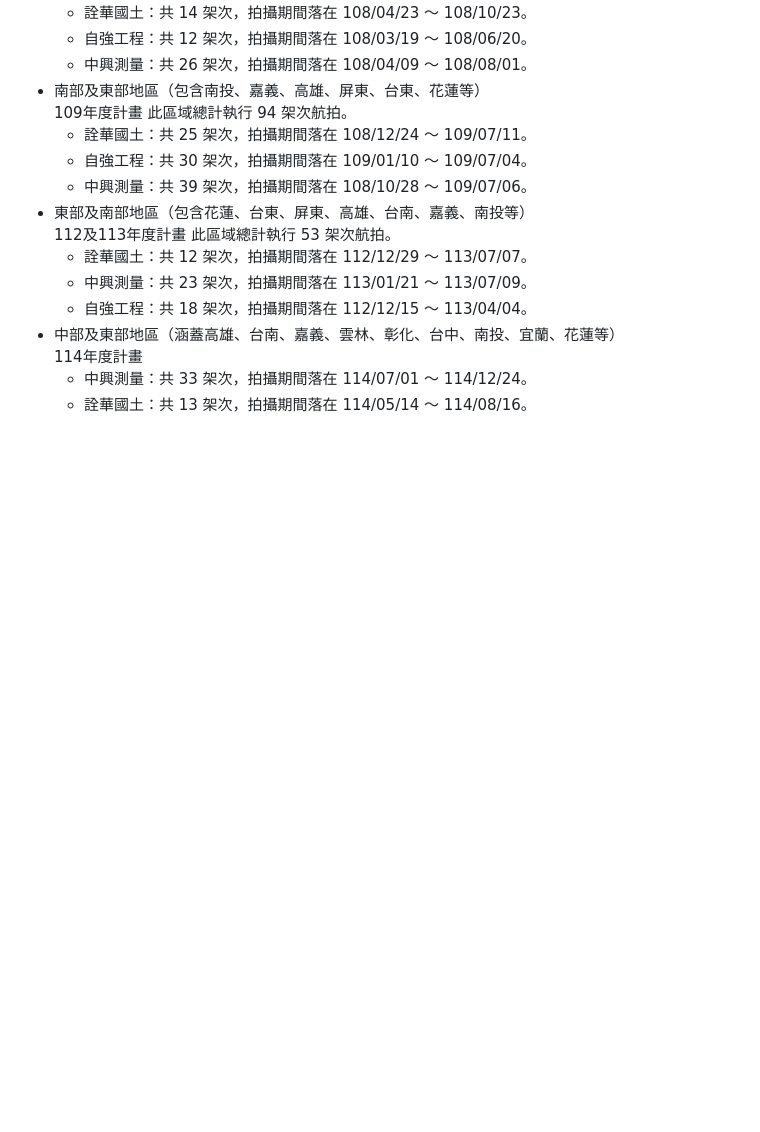
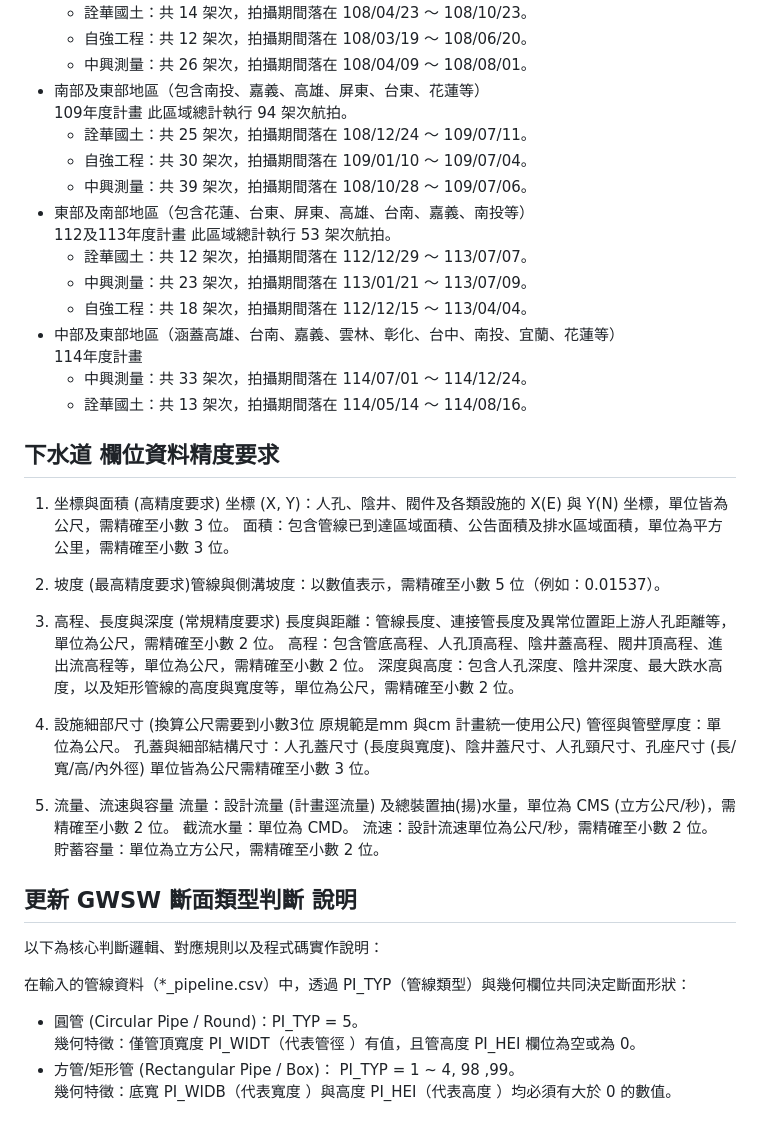
Before and after one commit to AaronOET/wrpbfim4, a Markdown page: qa.md, the part around the change. GitHub-like rendering; blank space fills up the shorter version.

Commit message:
Add precision requirements for sewer data and update GWSW cross-section type determination logic

```diff
--- a/qa.md
+++ b/qa.md
@@ -59,3 +59,35 @@
 114年度計畫
   * 中興測量：共 33 架次，拍攝期間落在 114/07/01 ～ 114/12/24。
   * 詮華國土：共 13 架次，拍攝期間落在 114/05/14 ～ 114/08/16。
+
+## 下水道 欄位資料精度要求
+1. 坐標與面積 (高精度要求)
+坐標 (X, Y)：人孔、陰井、閥件及各類設施的 X(E) 與 Y(N) 坐標，單位皆為公尺，需精確至小數 3 位。
+面積：包含管線已到達區域面積、公告面積及排水區域面積，單位為平方公里，需精確至小數 3 位。
+
+2. 坡度 (最高精度要求)管線與側溝坡度：以數值表示，需精確至小數 5 位（例如：0.01537）。
+
+3. 高程、長度與深度 (常規精度要求)
+長度與距離：管線長度、連接管長度及異常位置距上游人孔距離等，單位為公尺，需精確至小數 2 位。
+高程：包含管底高程、人孔頂高程、陰井蓋高程、閥井頂高程、進出流高程等，單位為公尺，需精確至小數 2 位。
+深度與高度：包含人孔深度、陰井深度、最大跌水高度，以及矩形管線的高度與寬度等，單位為公尺，需精確至小數 2 位。
+
+4. 設施細部尺寸 (換算公尺需要到小數3位 原規範是mm 與cm 計畫統一使用公尺)
+管徑與管壁厚度：單位為公尺。
+孔蓋與細部結構尺寸：人孔蓋尺寸 (長度與寬度)、陰井蓋尺寸、人孔頸尺寸、孔座尺寸 (長/寬/高/內外徑) 單位皆為公尺需精確至小數 3 位。
+
+5. 流量、流速與容量
+流量：設計流量 (計畫逕流量) 及總裝置抽(揚)水量，單位為 CMS (立方公尺/秒)，需精確至小數 2 位。
+截流水量：單位為 CMD。
+流速：設計流速單位為公尺/秒，需精確至小數 2 位。
+貯蓄容量：單位為立方公尺，需精確至小數 2 位。
+
+## 更新 GWSW 斷面類型判斷 說明
+以下為核心判斷邏輯、對應規則以及程式碼實作說明：
+
+在輸入的管線資料（*_pipeline.csv）中，透過 PI_TYP（管線類型）與幾何欄位共同決定斷面形狀：
+* 圓管 (Circular Pipe / Round)：PI_TYP = 5。
+  幾何特徵：僅管頂寬度 PI_WIDT（代表管徑 ）有值，且管高度 PI_HEI 欄位為空或為 0。
+* 方管/矩形管 (Rectangular Pipe / Box)：
+PI_TYP = 1 ~ 4, 98 ,99。
+  幾何特徵：底寬 PI_WIDB（代表寬度 ）與高度 PI_HEI（代表高度 ）均必須有大於 0 的數值。
```
